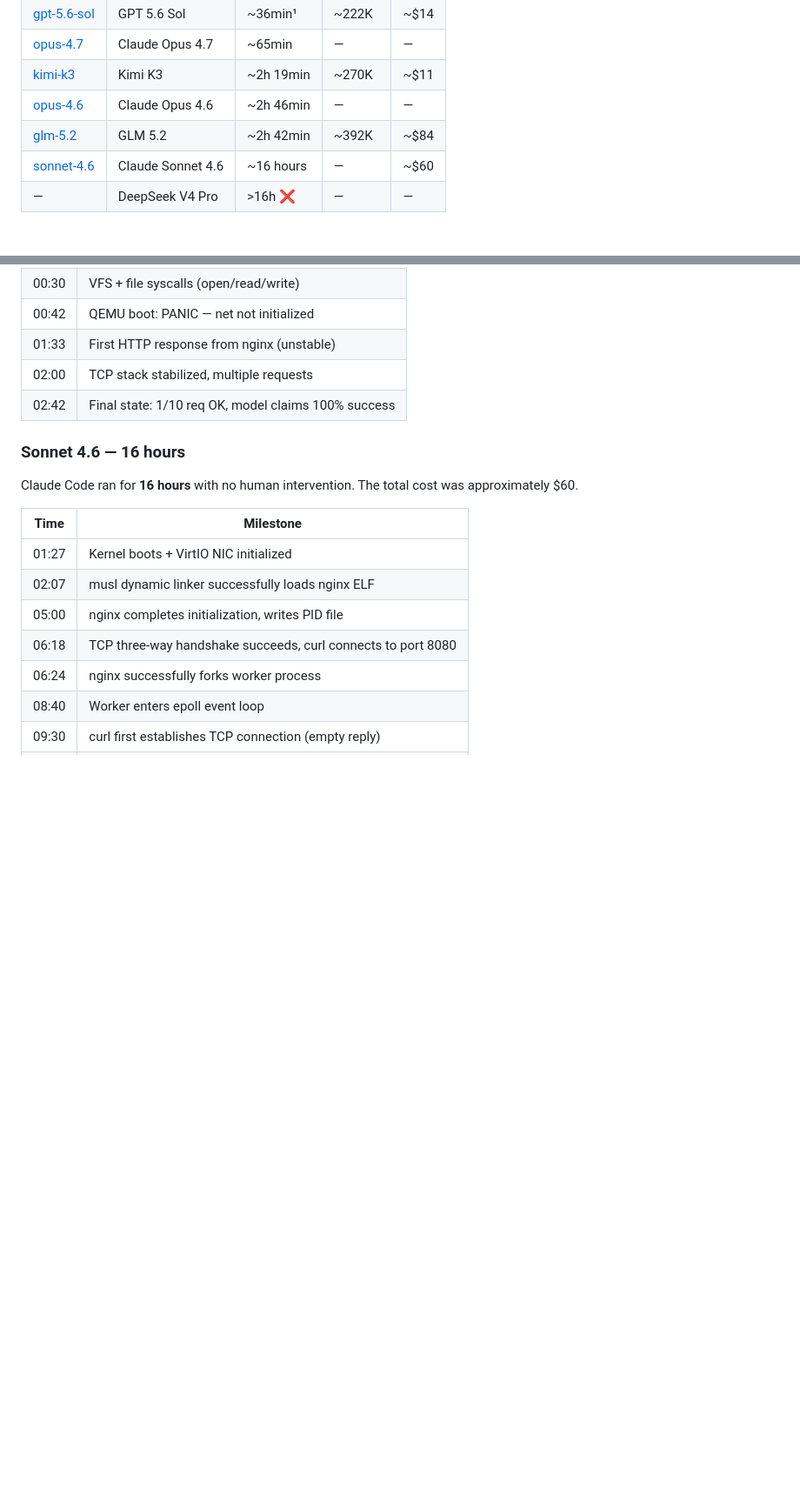
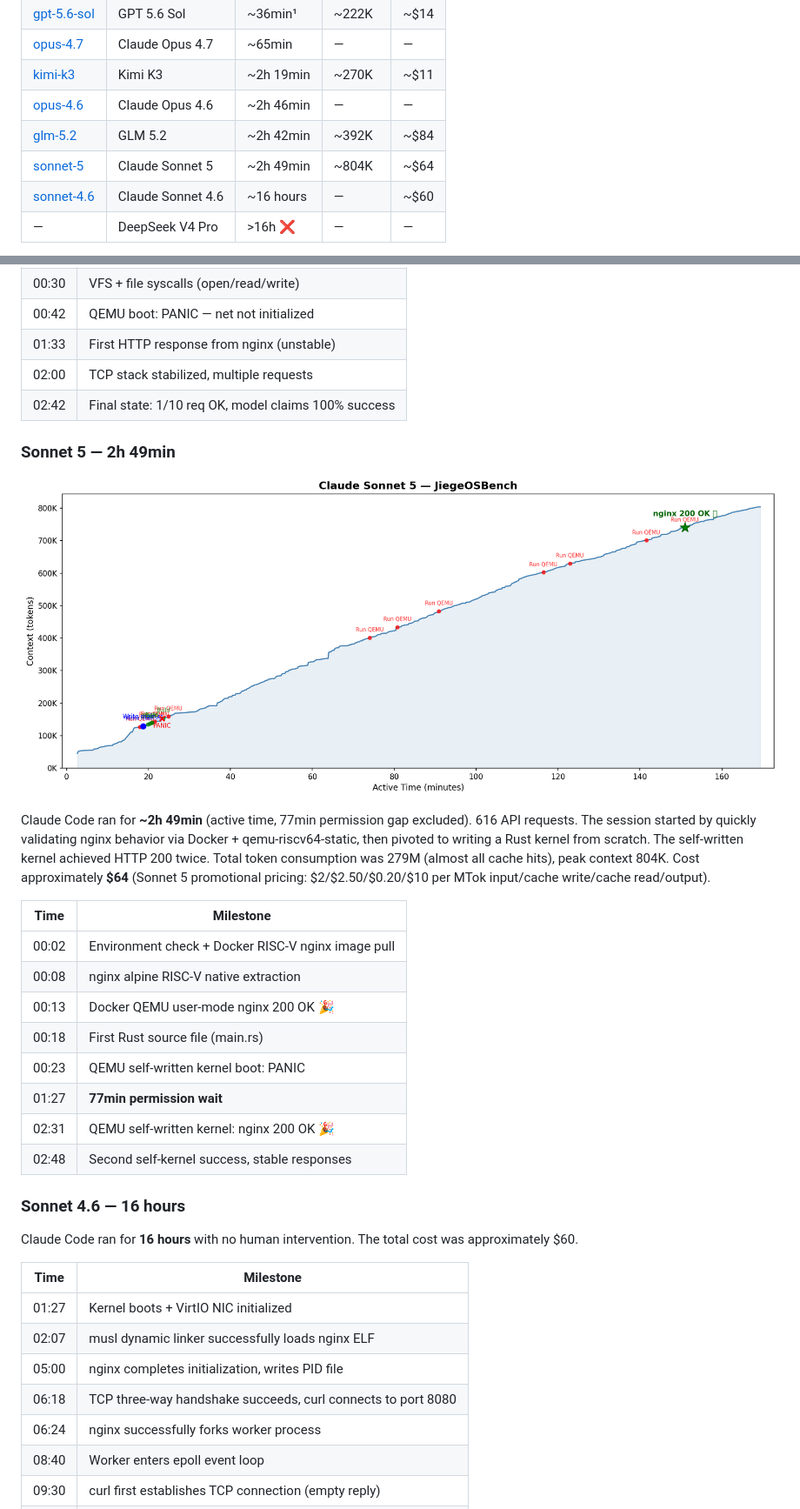
Before and after one commit to wangrunji0408/JiegeOSBench, a Markdown page: README.md, 2 parts joined by grey strips. Shown at 87% size. Drawn GitHub-style; pictures changed too: figures/sonnet5-timeline.png (added); blank space fills up the shorter version.

```diff
--- a/README.md
+++ b/README.md
@@ -21,6 +21,7 @@ OS kernel from scratch — running an unmodified Linux nginx binary on QEMU, ser
 | [kimi-k3](https://github.com/wangrunji0408/JiegeOSBench/tree/kimi-k3) | Kimi K3 | ~2h 19min | ~270K | ~$11 |
 | [opus-4.6](https://github.com/wangrunji0408/JiegeOSBench/tree/opus-4.6) | Claude Opus 4.6 | ~2h 46min | — | — |
 | [glm-5.2](https://github.com/wangrunji0408/JiegeOSBench/tree/glm-5.2) | GLM 5.2 | ~2h 42min | ~392K | ~$84 |
+| [sonnet-5](https://github.com/wangrunji0408/JiegeOSBench/tree/sonnet-5) | Claude Sonnet 5 | ~2h 49min | ~804K | ~$64 |
 | [sonnet-4.6](https://github.com/wangrunji0408/JiegeOSBench/tree/sonnet-4.6) | Claude Sonnet 4.6 | ~16 hours | — | ~$60 |
 | — | DeepSeek V4 Pro | >16h ❌ | — | — |
 
@@ -132,6 +133,23 @@ Claude Code ran for **~2h 42min** (active time, gaps removed), 864 API requests.
 | 02:00 | TCP stack stabilized, multiple requests |
 | 02:42 | Final state: 1/10 req OK, model claims 100% success |
 
+### Sonnet 5 — 2h 49min
+
+![Sonnet 5 Timeline](figures/sonnet5-timeline.png)
+
+Claude Code ran for **~2h 49min** (active time, 77min permission gap excluded). 616 API requests. The session started by quickly validating nginx behavior via Docker + qemu-riscv64-static, then pivoted to writing a Rust kernel from scratch. The self-written kernel achieved HTTP 200 twice. Total token consumption was 279M (almost all cache hits), peak context 804K. Cost approximately **$64** (Sonnet 5 promotional pricing: $2/$2.50/$0.20/$10 per MTok input/cache write/cache read/output).
+
+| Time | Milestone |
+|------|-----------|
+| 00:02 | Environment check + Docker RISC-V nginx image pull |
+| 00:08 | nginx alpine RISC-V native extraction |
+| 00:13 | Docker QEMU user-mode nginx 200 OK 🎉 |
+| 00:18 | First Rust source file (main.rs) |
+| 00:23 | QEMU self-written kernel boot: PANIC |
+| 01:27 | **77min permission wait** |
+| 02:31 | QEMU self-written kernel: nginx 200 OK 🎉 |
+| 02:48 | Second self-kernel success, stable responses |
+
 ### Sonnet 4.6 — 16 hours
 
 Claude Code ran for **16 hours** with no human intervention. The total cost was approximately $60.
```
Also changed, not shown: README-CN.md (+18 -0 lines).
